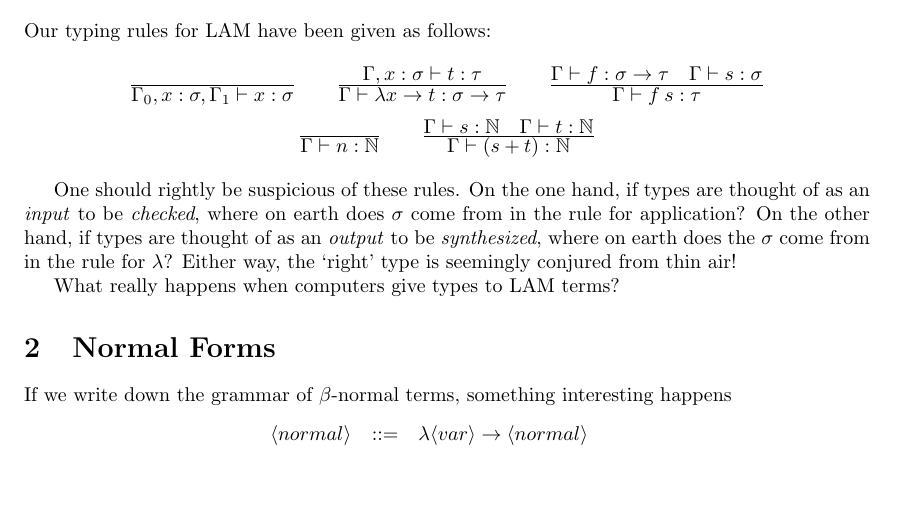
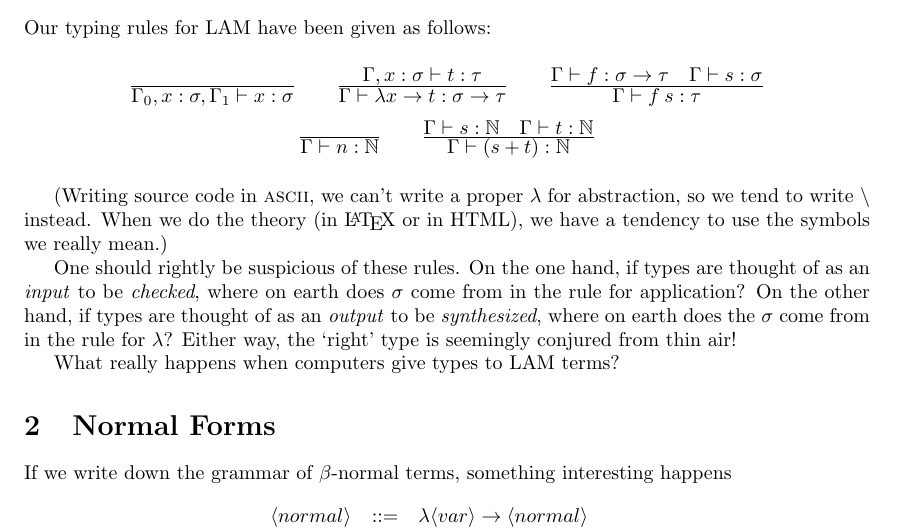
Before and after one commit to pigworker/CS311-classwork-2018, a LaTeX document (doc/No-Magic.tex): part of page 1 of 5 before the commit and part of page 1 of 6 after it, cut so that both start at the same text, the shorter picture padded with empty space. Compiled offline with pdfLaTeX.

Commit message:
remark on lambda

```diff
--- a/doc/No-Magic.tex
+++ b/doc/No-Magic.tex
@@ -29,6 +29,10 @@ Our typing rules for LAM have been given as follows:
     \Rule{\Gamma\vdash s:\Nat\quad\Gamma\vdash t:\Nat}
       {\Gamma\vdash (s+t) : \Nat}
 \end{array}\]
+
+(Writing source code in \textsc{ascii}, we can't write a proper $\lambda$ for abstraction,
+so we tend to write $\backslash$ instead. When we do the theory (in
+\LaTeX{} or in HTML), we have a tendency to use the symbols we really mean.)
 
 One should rightly be suspicious of these rules. On the one hand,
 if types are thought of as an \emph{input} to be \emph{checked},
```
Also changed, not shown: doc/No-Magic.pdf.
